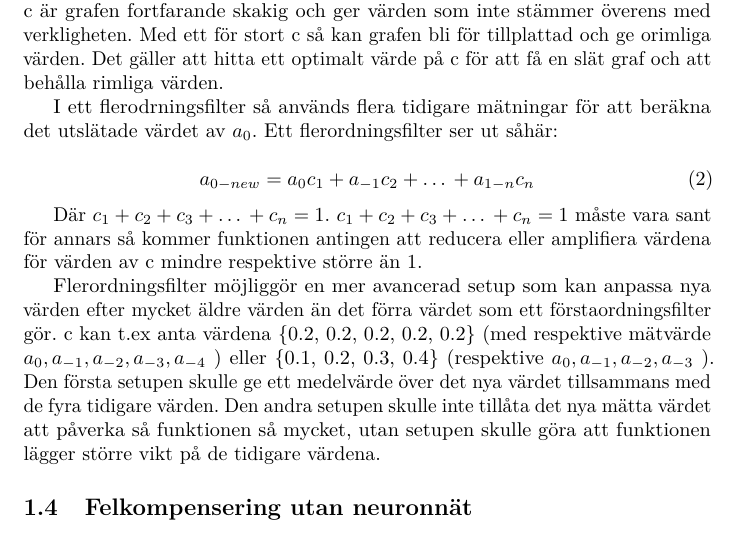
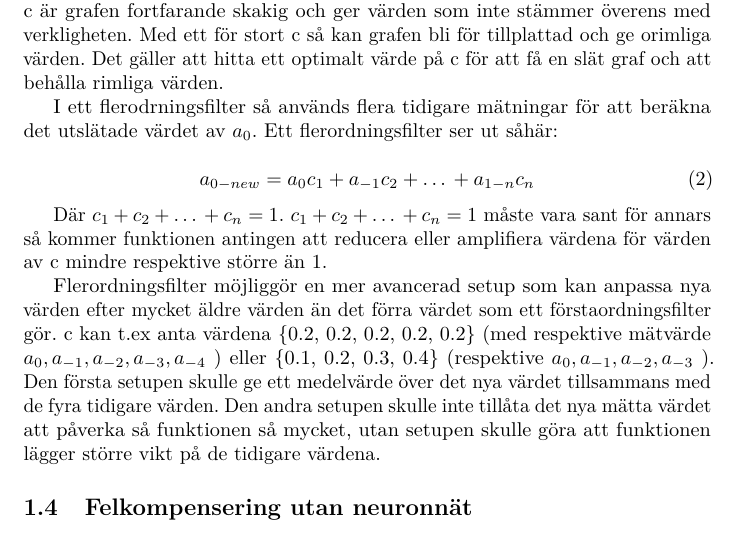
Before and after one commit to W-johansson/Gymnasiearbete, a LaTeX document (projektplan.tex, which reads inledning.tex): part of page 3 of 10, cut so that both start at the same text. Compiled offline with pdfLaTeX.

Commit message:
Förkortade

```diff
--- a/inledning.tex
+++ b/inledning.tex
@@ -90,8 +90,8 @@ beräkna det utslätade värdet av $a_{0}$. Ett flerordningsfilter ser ut såhä
 	a_{0-new} = a_{0}c_{1} + a_{-1}c_{2} + … + a_{1-n}c_{n}
 \end{equation}
 
-Där $c_1 + c_2 +c_3 + … + c_n = 1$.
- $ c_1 + c_2 +c_3 + … + c_n = 1$
+Där $c_1 + c_2 + … + c_n = 1$.
+ $ c_1 + c_2 + … + c_n = 1$
  måste vara sant för annars så kommer
 funktionen antingen att reducera eller amplifiera värdena för värden
 av c mindre respektive större än 1.
```
